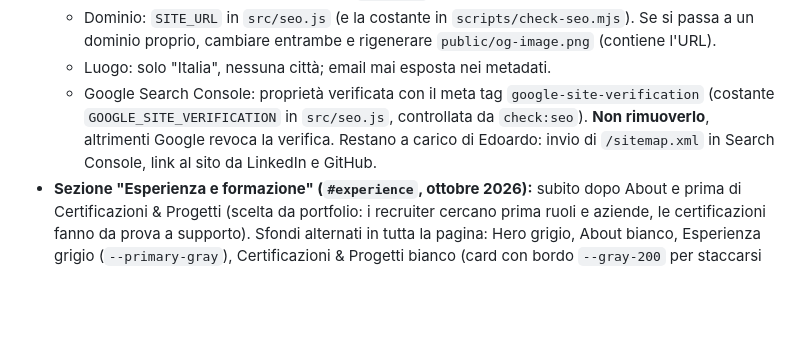
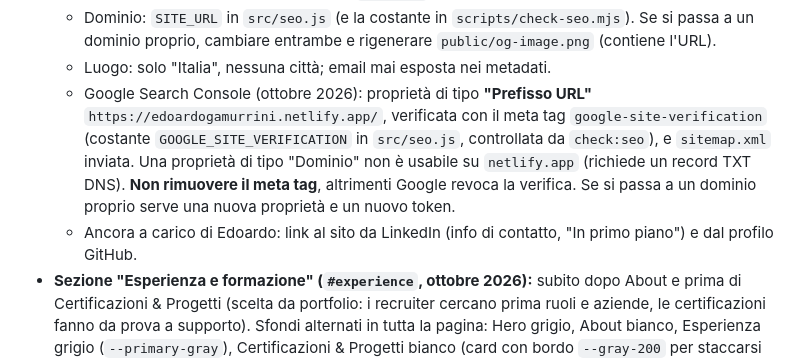
Before and after one commit to Edo404/PersonalCV, a Markdown page: CLAUDE.md, the part around the change. GitHub-like rendering; blank space fills up the shorter version.

Commit message:
Document Search Console setup
Co-Authored-By: Claude Opus 5.5 <noreply@anthropic.com>

```diff
--- a/CLAUDE.md
+++ b/CLAUDE.md
@@ -127,7 +127,8 @@ Tutti i testi dell'interfaccia stanno nei dizionari `src/i18n/it.js` e `src/i18n
   - `robots.txt` consente esplicitamente i crawler AI (lista `AI_CRAWLERS`); `llms.txt` è un riassunto in inglese generato da dizionario EN e `items.js`.
   - Dominio: `SITE_URL` in `src/seo.js` (e la costante in `scripts/check-seo.mjs`). Se si passa a un dominio proprio, cambiare entrambe e rigenerare `public/og-image.png` (contiene l'URL).
   - Luogo: solo "Italia", nessuna città; email mai esposta nei metadati.
-  - Google Search Console: proprietà verificata con il meta tag `google-site-verification` (costante `GOOGLE_SITE_VERIFICATION` in `src/seo.js`, controllata da `check:seo`). **Non rimuoverlo**, altrimenti Google revoca la verifica. Restano a carico di Edoardo: invio di `/sitemap.xml` in Search Console, link al sito da LinkedIn e GitHub.
+  - Google Search Console (ottobre 2026): proprietà di tipo **"Prefisso URL"** `https://edoardogamurrini.netlify.app/`, verificata con il meta tag `google-site-verification` (costante `GOOGLE_SITE_VERIFICATION` in `src/seo.js`, controllata da `check:seo`), e `sitemap.xml` inviata. Una proprietà di tipo "Dominio" non è usabile su `netlify.app` (richiede un record TXT DNS). **Non rimuovere il meta tag**, altrimenti Google revoca la verifica. Se si passa a un dominio proprio serve una nuova proprietà e un nuovo token.
+  - Ancora a carico di Edoardo: link al sito da LinkedIn (info di contatto, "In primo piano") e dal profilo GitHub.
 - **Sezione "Esperienza e formazione" (`#experience`, ottobre 2026):** subito dopo About e prima di Certificazioni & Progetti (scelta da portfolio: i recruiter cercano prima ruoli e aziende, le certificazioni fanno da prova a supporto). Sfondi alternati in tutta la pagina: Hero grigio, About bianco, Esperienza grigio (`--primary-gray`), Certificazioni & Progetti bianco (card con bordo `--gray-200` per staccarsi dal fondo), Contatti scuro. Timeline verticale minimale: linea grigia con riempimento arancione che segue lo scroll (`--progress` = posizione del centro dello schermo sulla lista, calcolato in `Resume.jsx` con listener passivo + `requestAnimationFrame`) e un dot per voce che diventa arancione quando la linea lo raggiunge (classe `is-active`). Sotto: skills e lingue in una griglia a 2 colonne (1 su mobile) e bottone secondario "Scarica il CV (PDF)". Telefono ed email del PDF NON vanno pubblicati sul sito.
 - **Mazzo di certificazioni della hero:** visibile solo su desktop; sotto 768px `.hero-visual` è nascosto.
 - **Bottone di About:** "Collegati / Connect" con il logo LinkedIn blu di `logos.linkedin` (lo stesso dei filtri) dentro un riquadro bianco (`.btn-logo`), apre il profilo LinkedIn (il CV non si apre più da qui: si scarica dalla sezione Esperienza).
```
